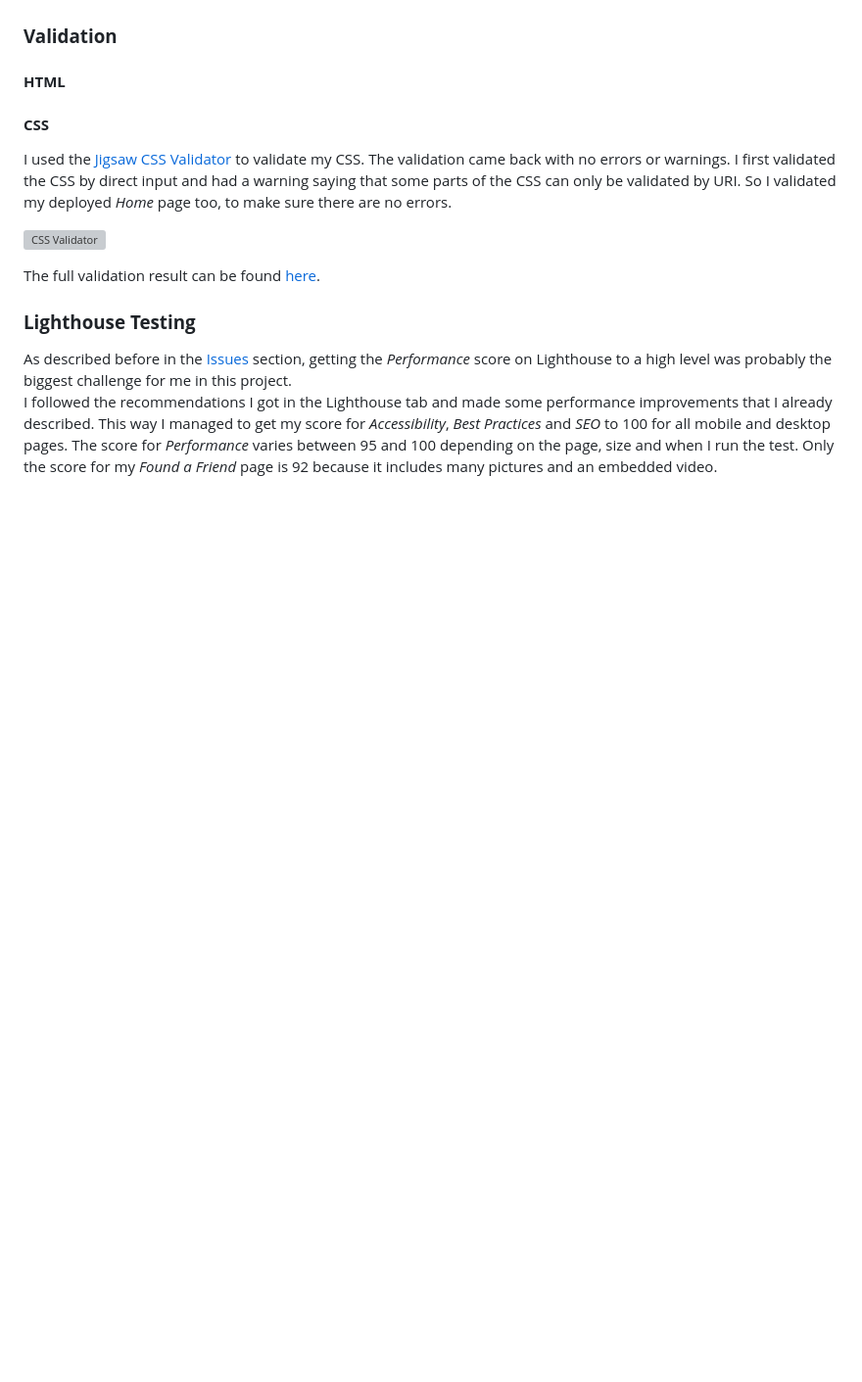
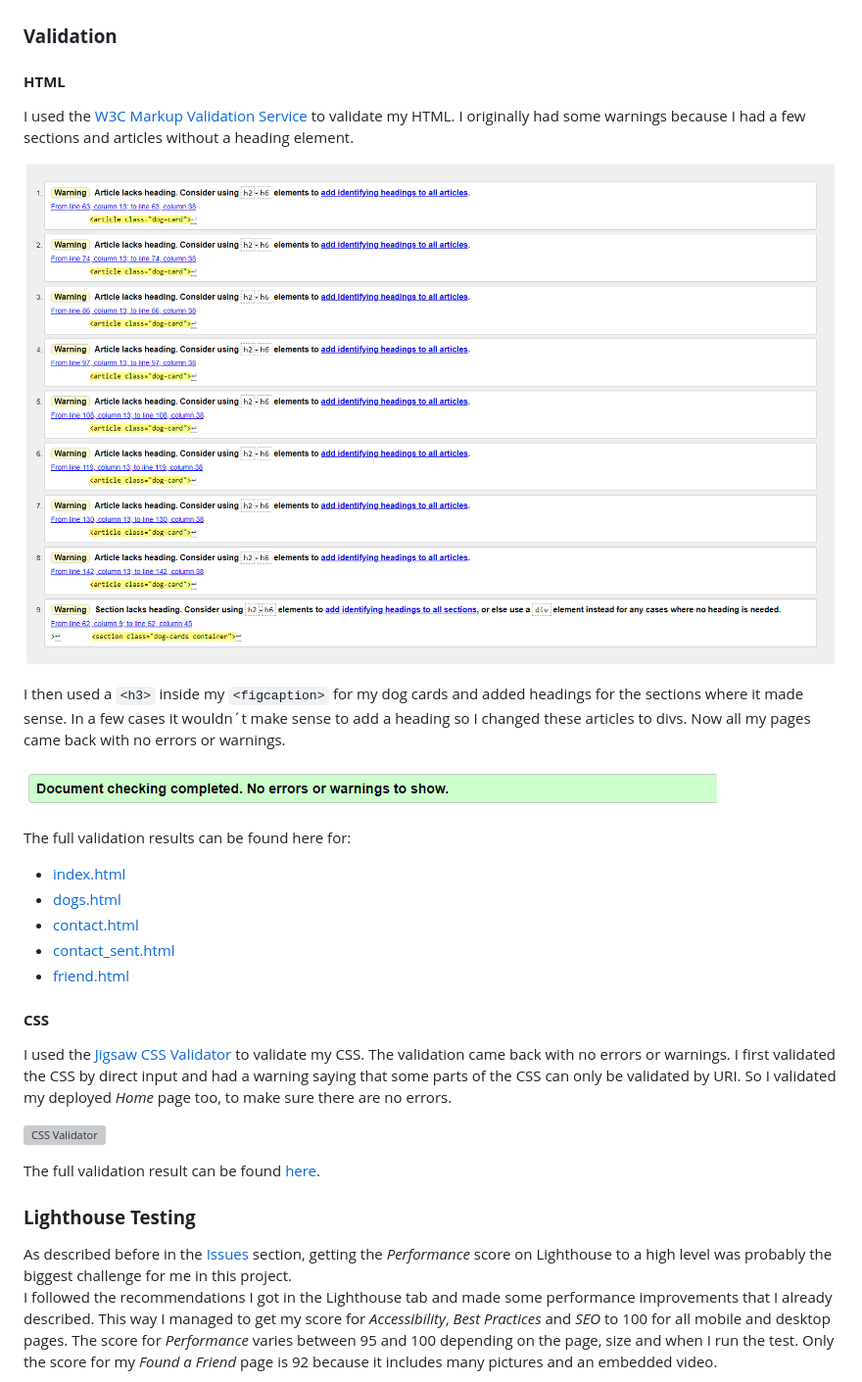
Before and after one commit to Julia-Wagner/furry-friends, a Markdown page: README.md, the part around the change. Shown: that part at 98% size. GitHub-like rendering; pictures changed too: docs/testing/html_validator.png (added), docs/testing/html_validator_warnings.png (added); blank space fills up the shorter version; grey boxes are pictures that could not be loaded.

Commit message:
add html validation to readme

```diff
--- a/README.md
+++ b/README.md
@@ -198,6 +198,21 @@ While coding some issues kept me thinking for longer than others. Below is a lis
 
 ### **Validation**
 #### **HTML**
+I used the [W3C Markup Validation Service](https://validator.w3.org/) to validate my HTML. I originally had some warnings because I had a few sections and articles without a heading element.
+
+![HTML Validator warnings](docs/testing/html_validator_warnings.png)
+
+I then used a `<h3>` inside my `<figcaption>` for my dog cards and added headings for the sections where it made sense. In a few cases it wouldn´t make sense to add a heading so I changed these articles to divs. Now all my pages came back with no errors or warnings.
+
+![HTML Validator](docs/testing/html_validator.png)
+
+The full validation results can be found here for:
+- [index.html](docs/testing/html_validator_index.pdf)
+- [dogs.html](docs/testing/html_validator_dogs.pdf)
+- [contact.html](docs/testing/html_validator_contact.pdf)
+- [contact_sent.html](docs/testing/html_validator_contact_sent.pdf)
+- [friend.html](docs/testing/html_validator_friend.pdf)
+
 #### **CSS**
 I used the [Jigsaw CSS Validator](https://jigsaw.w3.org/css-validator/validator?uri=https%3A%2F%2Fjulia-wagner.github.io%2Ffurry-friends%2Findex.html&profile=css3svg&usermedium=all&warning=1&vextwarning=&lang=en#css) to validate my CSS. The validation came back with no errors or warnings. I first validated the CSS by direct input and had a warning saying that some parts of the CSS can only be validated by URI. So I validated my deployed *Home* page too, to make sure there are no errors.
 
```
Also changed, not shown: 1 other file.
